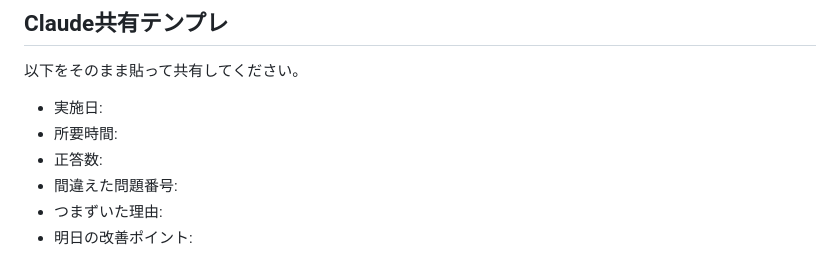
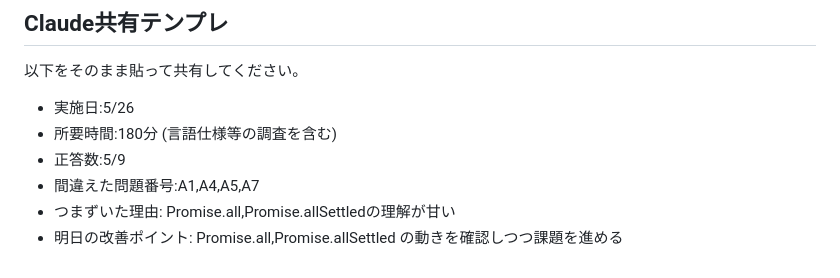
Before and after one commit to Ishizuka2250/TypeScriptLearn, a Markdown page: learning-plan/exercises/day2-js-exercises.md, the part around the change. Drawn GitHub-style.

```diff
--- a/learning-plan/exercises/day2-js-exercises.md
+++ b/learning-plan/exercises/day2-js-exercises.md
@@ -290,9 +290,9 @@ console.log(result);
 ## Claude共有テンプレ
 以下をそのまま貼って共有してください。
 
-- 実施日:
-- 所要時間:
-- 正答数:
-- 間違えた問題番号:
-- つまずいた理由:
-- 明日の改善ポイント:
+- 実施日:5/26
+- 所要時間:180分 (言語仕様等の調査を含む)
+- 正答数:5/9
+- 間違えた問題番号:A1,A4,A5,A7
+- つまずいた理由: Promise.all,Promise.allSettledの理解が甘い
+- 明日の改善ポイント: Promise.all,Promise.allSettled の動きを確認しつつ課題を進める
```
Also changed, not shown: learning-plan/assessments/4week-personalized-schedule.md (+17 -0 lines).
